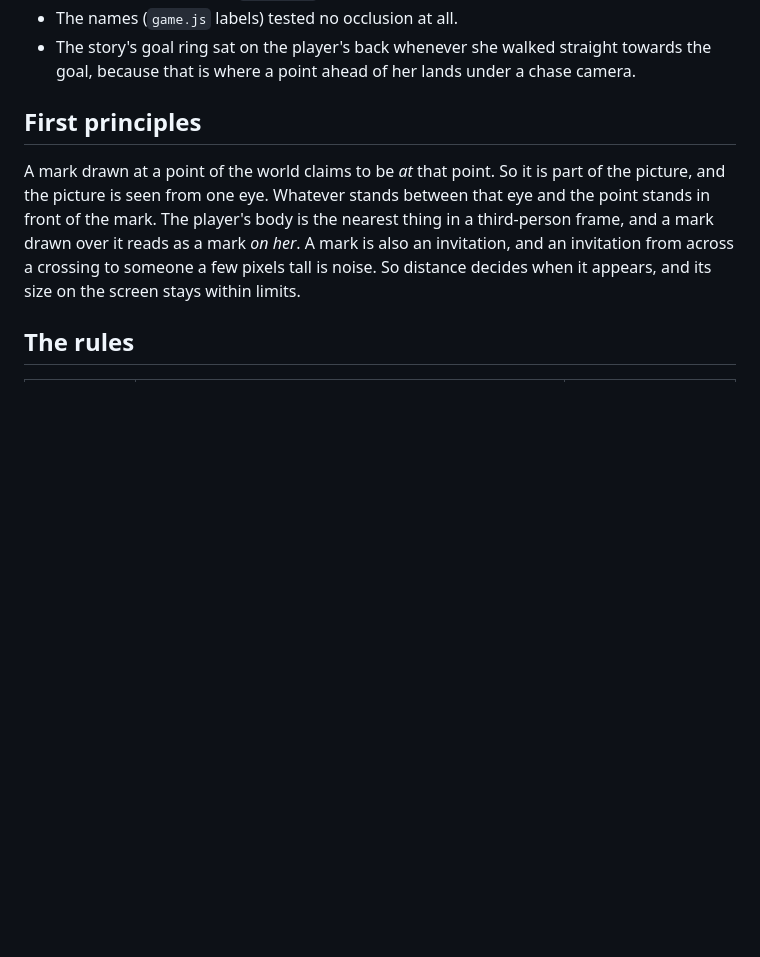
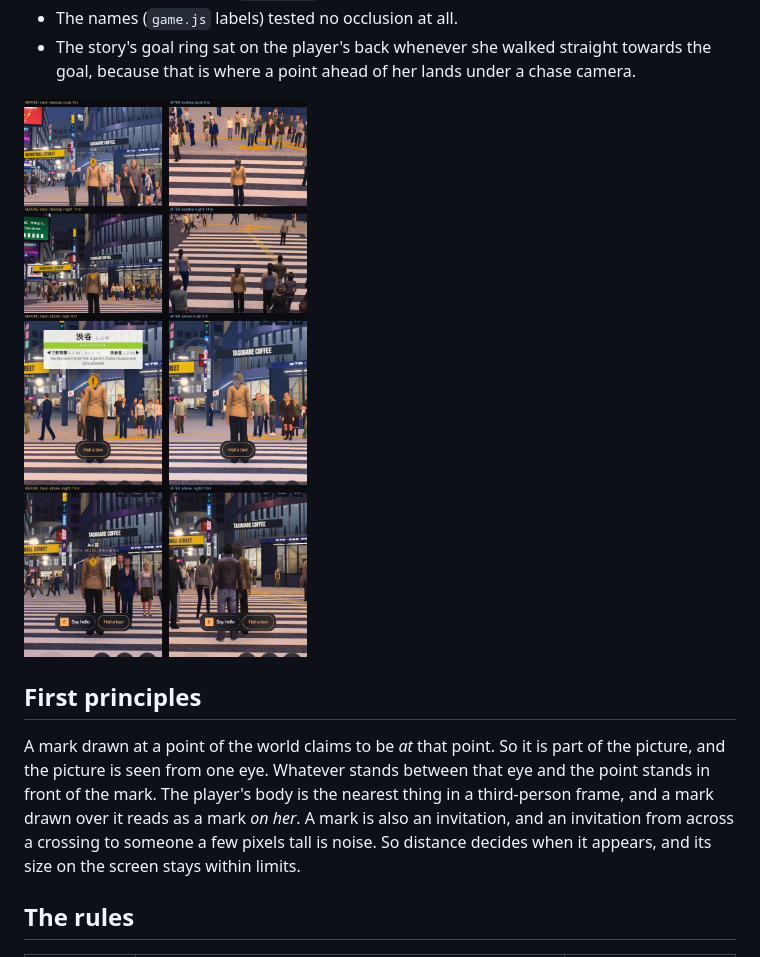
Before and after one commit to Mira190/blue-hour, a Markdown page: docs/MARKS.md, the part around the change. GitHub-like rendering; pictures changed too: docs/images/marks-before-after.jpg (added); blank space fills up the shorter version.

Commit message:
The marks' before and after, beside the rules

```diff
--- a/docs/MARKS.md
+++ b/docs/MARKS.md
@@ -25,6 +25,8 @@ about the player's body:
 - The names (`game.js` labels) tested no occlusion at all.
 - The story's goal ring sat on the player's back whenever she walked straight towards the goal, because that is
   where a point ahead of her lands under a chase camera.
+
+![Before (main) and after: the old game's "!" on the back of her head, and the same placing with the rule](images/marks-before-after.jpg)
 
 ## First principles
 
```
